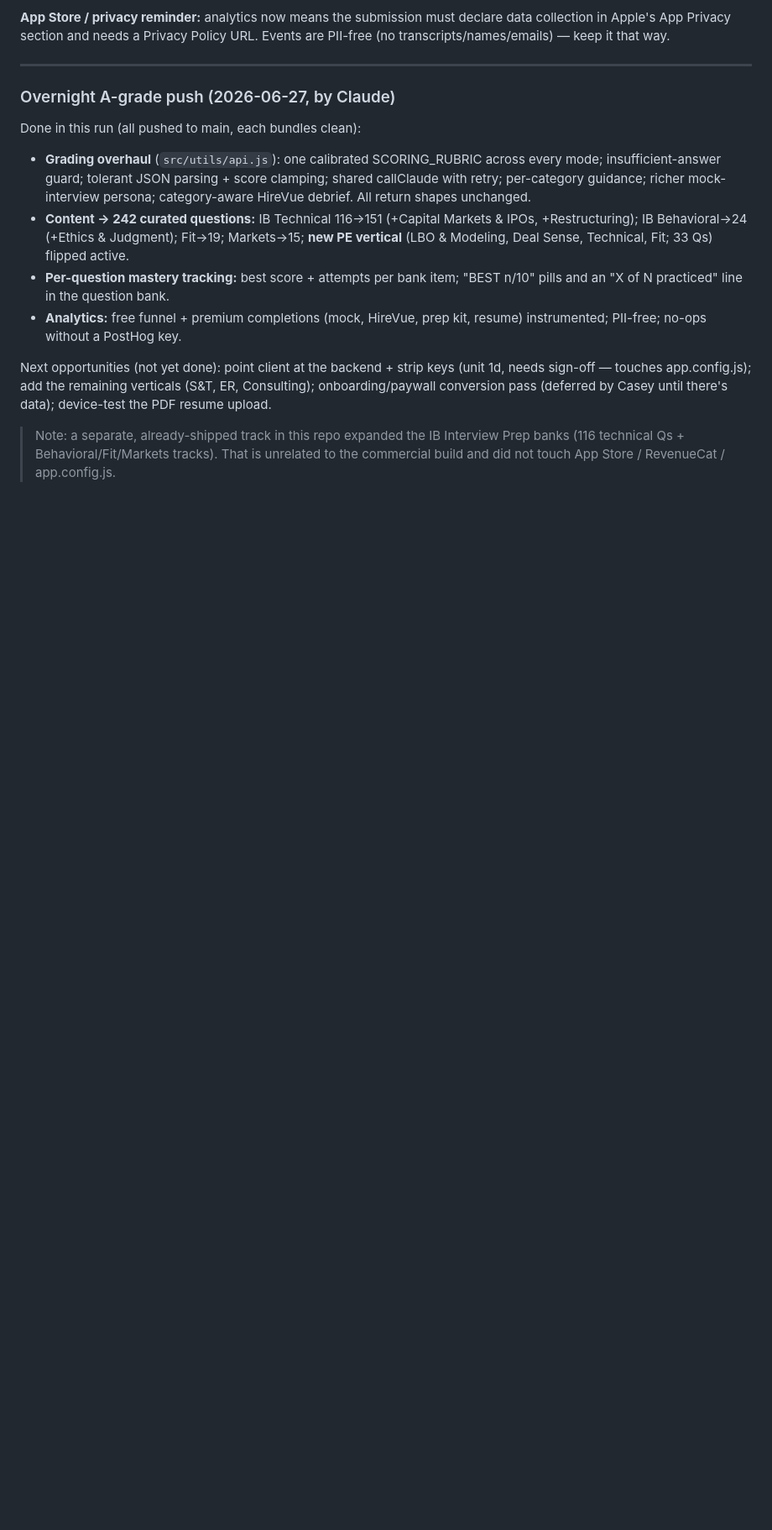
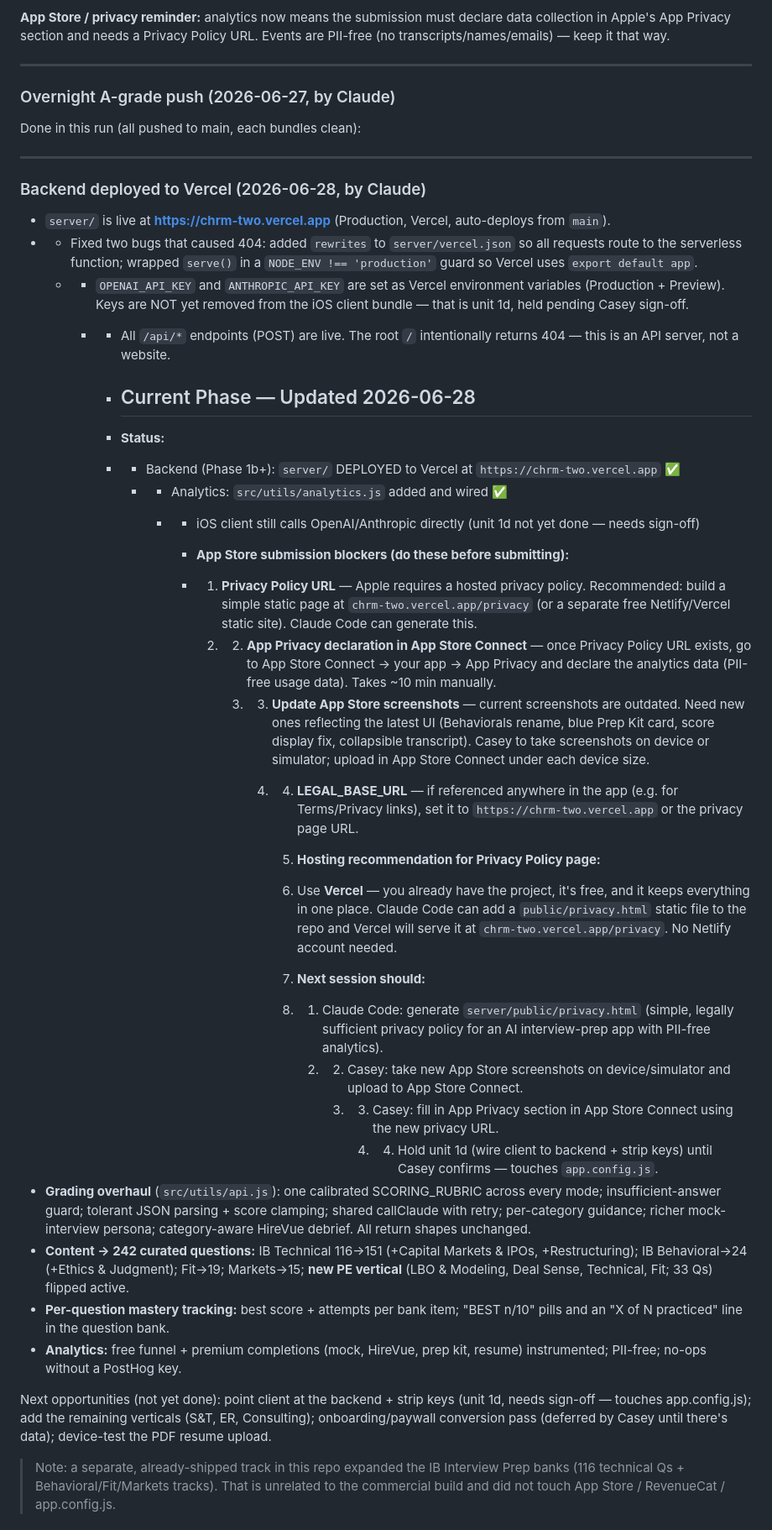
Before and after one commit to caseyraffone/chrm, a Markdown page: GOAL.md, the part around the change. Shown at 84% size. Drawn GitHub-style; blank space fills up the shorter version.

Commit message:
Update GOAL.md: backend deployed, App Store blockers, screenshots task, Claude Code prompt
Updated deployment details, added blockers for App Store submission, and outlined next steps for the project.

```diff
--- a/GOAL.md
+++ b/GOAL.md
@@ -193,6 +193,37 @@ Events are PII-free (no transcripts/names/emails) — keep it that way.
 ### Overnight A-grade push (2026-06-27, by Claude)
 
 Done in this run (all pushed to main, each bundles clean):
+
+---
+
+### Backend deployed to Vercel (2026-06-28, by Claude)
+
+- `server/` is live at **https://chrm-two.vercel.app** (Production, Vercel, auto-deploys from `main`).
+- - Fixed two bugs that caused 404: added `rewrites` to `server/vercel.json` so all requests route to the serverless function; wrapped `serve()` in a `NODE_ENV !== 'production'` guard so Vercel uses `export default app`.
+  - - `OPENAI_API_KEY` and `ANTHROPIC_API_KEY` are set as Vercel environment variables (Production + Preview). Keys are NOT yet removed from the iOS client bundle — that is unit 1d, held pending Casey sign-off.
+    - - All `/api/*` endpoints (POST) are live. The root `/` intentionally returns 404 — this is an API server, not a website.
+
+      - ## Current Phase — Updated 2026-06-28
+
+      - **Status:**
+      - - Backend (Phase 1b+): `server/` DEPLOYED to Vercel at `https://chrm-two.vercel.app` ✅
+        - - Analytics: `src/utils/analytics.js` added and wired ✅
+          - - iOS client still calls OpenAI/Anthropic directly (unit 1d not yet done — needs sign-off)
+
+            - **App Store submission blockers (do these before submitting):**
+            - 1. **Privacy Policy URL** — Apple requires a hosted privacy policy. Recommended: build a simple static page at `chrm-two.vercel.app/privacy` (or a separate free Netlify/Vercel static site). Claude Code can generate this.
+              2. 2. **App Privacy declaration in App Store Connect** — once Privacy Policy URL exists, go to App Store Connect → your app → App Privacy and declare the analytics data (PII-free usage data). Takes ~10 min manually.
+                 3. 3. **Update App Store screenshots** — current screenshots are outdated. Need new ones reflecting the latest UI (Behaviorals rename, blue Prep Kit card, score display fix, collapsible transcript). Casey to take screenshots on device or simulator; upload in App Store Connect under each device size.
+                    4. 4. **LEGAL_BASE_URL** — if referenced anywhere in the app (e.g. for Terms/Privacy links), set it to `https://chrm-two.vercel.app` or the privacy page URL.
+
+                       5. **Hosting recommendation for Privacy Policy page:**
+                       6. Use **Vercel** — you already have the project, it's free, and it keeps everything in one place. Claude Code can add a `public/privacy.html` static file to the repo and Vercel will serve it at `chrm-two.vercel.app/privacy`. No Netlify account needed.
+
+                       7. **Next session should:**
+                       8. 1. Claude Code: generate `server/public/privacy.html` (simple, legally sufficient privacy policy for an AI interview-prep app with PII-free analytics).
+                          2. 2. Casey: take new App Store screenshots on device/simulator and upload to App Store Connect.
+                             3. 3. Casey: fill in App Privacy section in App Store Connect using the new privacy URL.
+                                4. 4. Hold unit 1d (wire client to backend + strip keys) until Casey confirms — touches `app.config.js`.
 - **Grading overhaul** (`src/utils/api.js`): one calibrated SCORING_RUBRIC across
   every mode; insufficient-answer guard; tolerant JSON parsing + score clamping;
   shared callClaude with retry; per-category guidance; richer mock-interview
```
